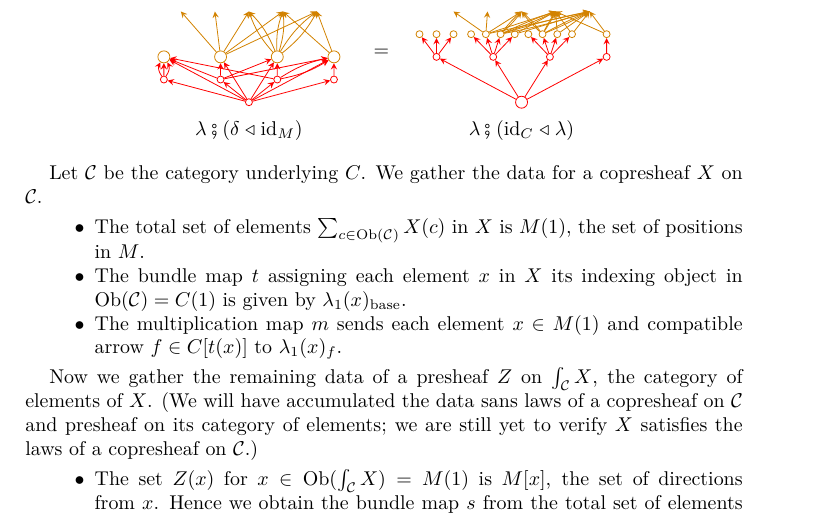
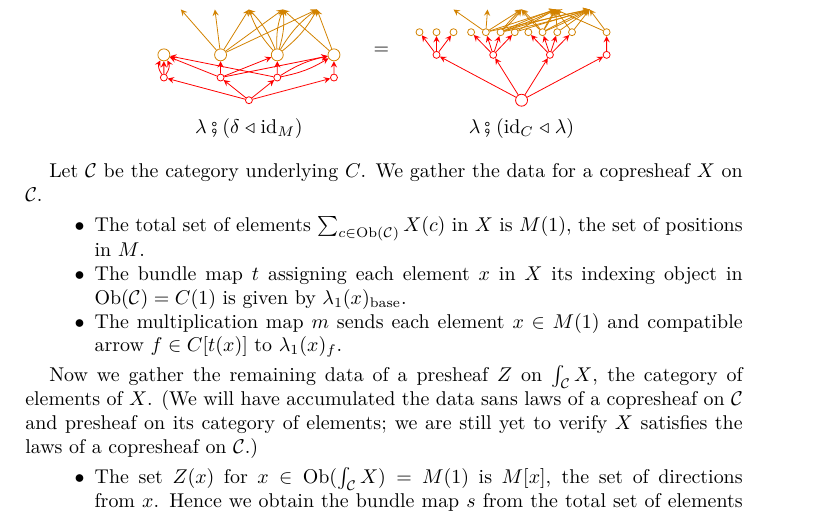
Before and after one commit to adavidfairbanks/prafunctors, a LaTeX paper (main.tex, which reads fig/lmodassocl.tikz): part of page 5 of 10, cut so that both start at the same text. Compiled offline with pdfLaTeX.

Commit message:
Fix diagram

```diff
--- a/fig/lmodassocl.tikz
+++ b/fig/lmodassocl.tikz
@@ -39,11 +39,6 @@
 \draw [rcol,edge] (m4_) -- (m4);
 
 
-\draw [rcol,edge] (s) -- (m1);
-\draw [rcol,edge] (s) -- (m2);
-\draw [rcol,edge] (s) -- (m3);
-\draw [rcol,edge] (s) -- (m4);
-
 \draw [ycol,edge] (m2) -- (t1);
 \draw [ycol,edge] (m2) -- (t2);
 \draw [ycol,edge] (m2) -- (t3);
```
Also changed, not shown: main.pdf.
